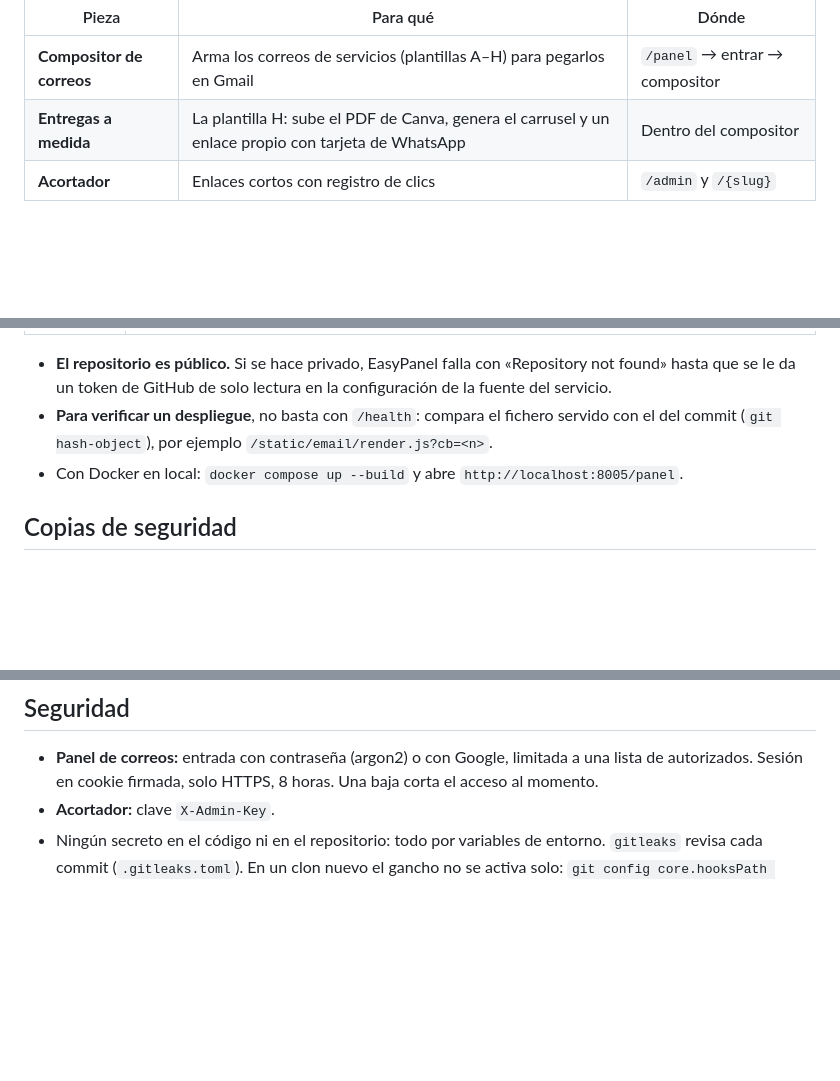
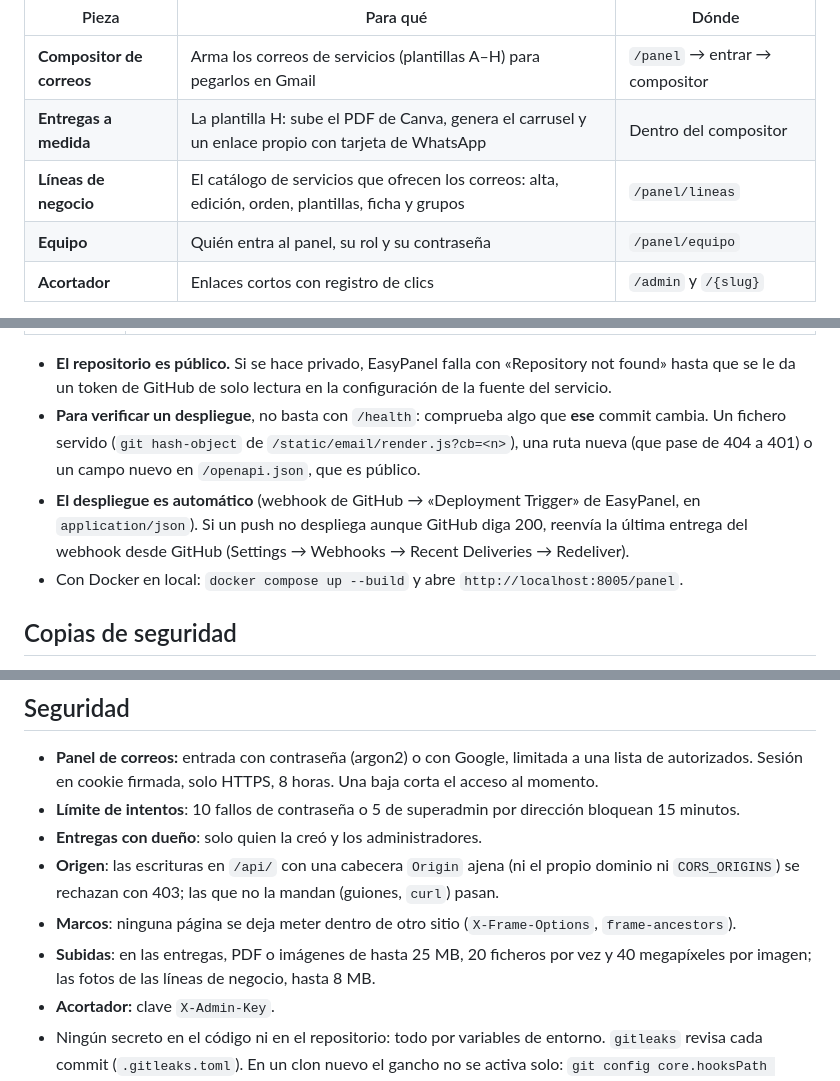
Before and after one commit to joao1975-rgb/centauroads-links, a Markdown page: README.md, 3 parts joined by grey strips. GitHub-like rendering; blank space fills up the shorter version.

```diff
--- a/README.md
+++ b/README.md
@@ -9,6 +9,8 @@ Tres piezas en un mismo servicio:
 |---|---|---|
 | **Compositor de correos** | Arma los correos de servicios (plantillas A–H) para pegarlos en Gmail | `/panel` → entrar → compositor |
 | **Entregas a medida** | La plantilla H: sube el PDF de Canva, genera el carrusel y un enlace propio con tarjeta de WhatsApp | Dentro del compositor |
+| **Líneas de negocio** | El catálogo de servicios que ofrecen los correos: alta, edición, orden, plantillas, ficha y grupos | `/panel/lineas` |
+| **Equipo** | Quién entra al panel, su rol y su contraseña | `/panel/equipo` |
 | **Acortador** | Enlaces cortos con registro de clics | `/admin` y `/{slug}` |
 
 El enlace para el equipo es **`https://mails.centauroads.com`**: pide el correo y después abre el
@@ -178,8 +218,12 @@ Servicio **`centauro-links`** en EasyPanel (DigitalOcean), dominio `links.centau
 
 - **El repositorio es público.** Si se hace privado, EasyPanel falla con «Repository not found»
   hasta que se le da un token de GitHub de solo lectura en la configuración de la fuente del servicio.
-- **Para verificar un despliegue**, no basta con `/health`: compara el fichero servido con el del
-  commit (`git hash-object`), por ejemplo `/static/email/render.js?cb=<n>`.
+- **Para verificar un despliegue**, no basta con `/health`: comprueba algo que **ese** commit
+  cambia. Un fichero servido (`git hash-object` de `/static/email/render.js?cb=<n>`), una ruta nueva
+  (que pase de 404 a 401) o un campo nuevo en `/openapi.json`, que es público.
+- **El despliegue es automático** (webhook de GitHub → «Deployment Trigger» de EasyPanel, en
+  `application/json`). Si un push no despliega aunque GitHub diga 200, reenvía la última entrega
+  del webhook desde GitHub (Settings → Webhooks → Recent Deliveries → Redeliver).
 - Con Docker en local: `docker compose up --build` y abre `http://localhost:8005/panel`.
 
 ## Copias de seguridad
@@ -223,6 +267,13 @@ Por cada clic se registran IP, navegador, procedencia y fecha; se consultan en `
 
 - **Panel de correos:** entrada con contraseña (argon2) o con Google, limitada a una lista de
   autorizados. Sesión en cookie firmada, solo HTTPS, 8 horas. Una baja corta el acceso al momento.
+- **Límite de intentos**: 10 fallos de contraseña o 5 de superadmin por dirección bloquean 15 minutos.
+- **Entregas con dueño**: solo quien la creó y los administradores.
+- **Origen**: las escrituras en `/api/` con una cabecera `Origin` ajena (ni el propio dominio ni
+  `CORS_ORIGINS`) se rechazan con 403; las que no la mandan (guiones, `curl`) pasan.
+- **Marcos**: ninguna página se deja meter dentro de otro sitio (`X-Frame-Options`, `frame-ancestors`).
+- **Subidas**: en las entregas, PDF o imágenes de hasta 25 MB, 20 ficheros por vez y 40 megapíxeles
+  por imagen; las fotos de las líneas de negocio, hasta 8 MB.
 - **Acortador:** clave `X-Admin-Key`.
 - Ningún secreto en el código ni en el repositorio: todo por variables de entorno. `gitleaks`
   revisa cada commit (`.gitleaks.toml`). En un clon nuevo el gancho no se activa solo:
```
Also changed, not shown: other parts of README.md (+38 -0 lines), specs/003-catalogo-lineas/tasks.md (+4 -4 lines), specs/004-espacios-acompanantes/tasks.md (+2 -2 lines).
